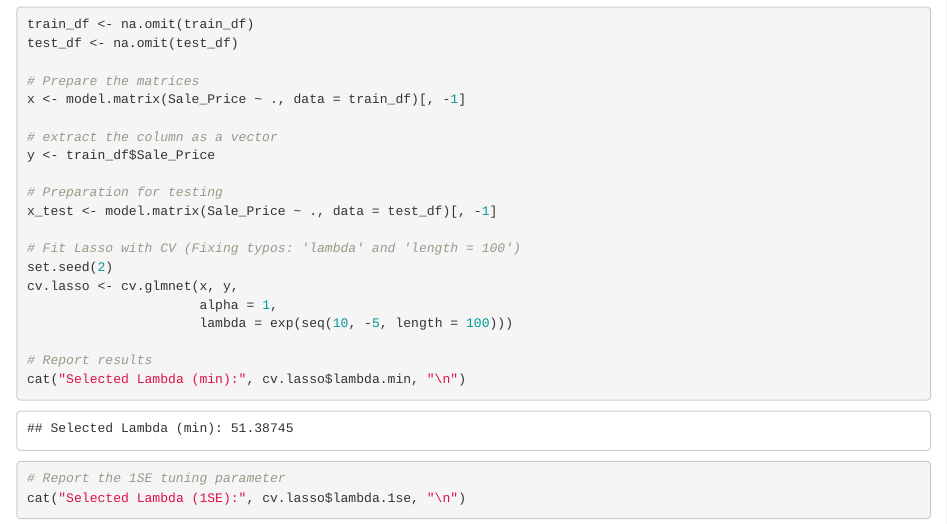
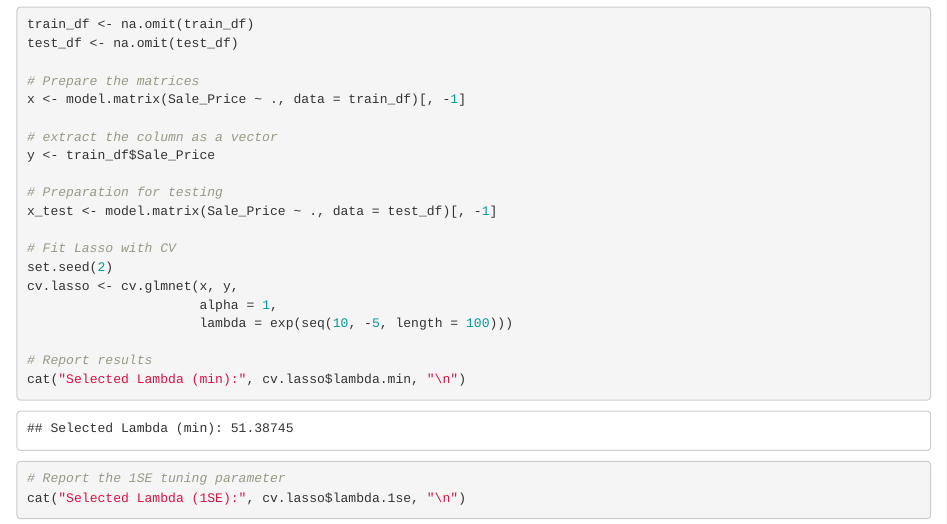
Before and after one commit to lzicari/data_science_II_HW1, an R Markdown document (HW1.Rmd): the page in a window 1100 px wide, from 720 px down. The pictures show the output file HW1.html that the author committed with the source, opened offline.

Commit message:
fixing typos

```diff
--- a/HW1.Rmd
+++ b/HW1.Rmd
@@ -45,7 +45,7 @@ y <- train_df$Sale_Price
 # Preparation for testing
 x_test <- model.matrix(Sale_Price ~ ., data = test_df)[, -1]
 
-# Fit Lasso with CV (Fixing typos: 'lambda' and 'length = 100')
+# Fit Lasso with CV
 set.seed(2)
 cv.lasso <- cv.glmnet(x, y,
                       alpha = 1,
```
Also changed, not shown: HW1.html.
